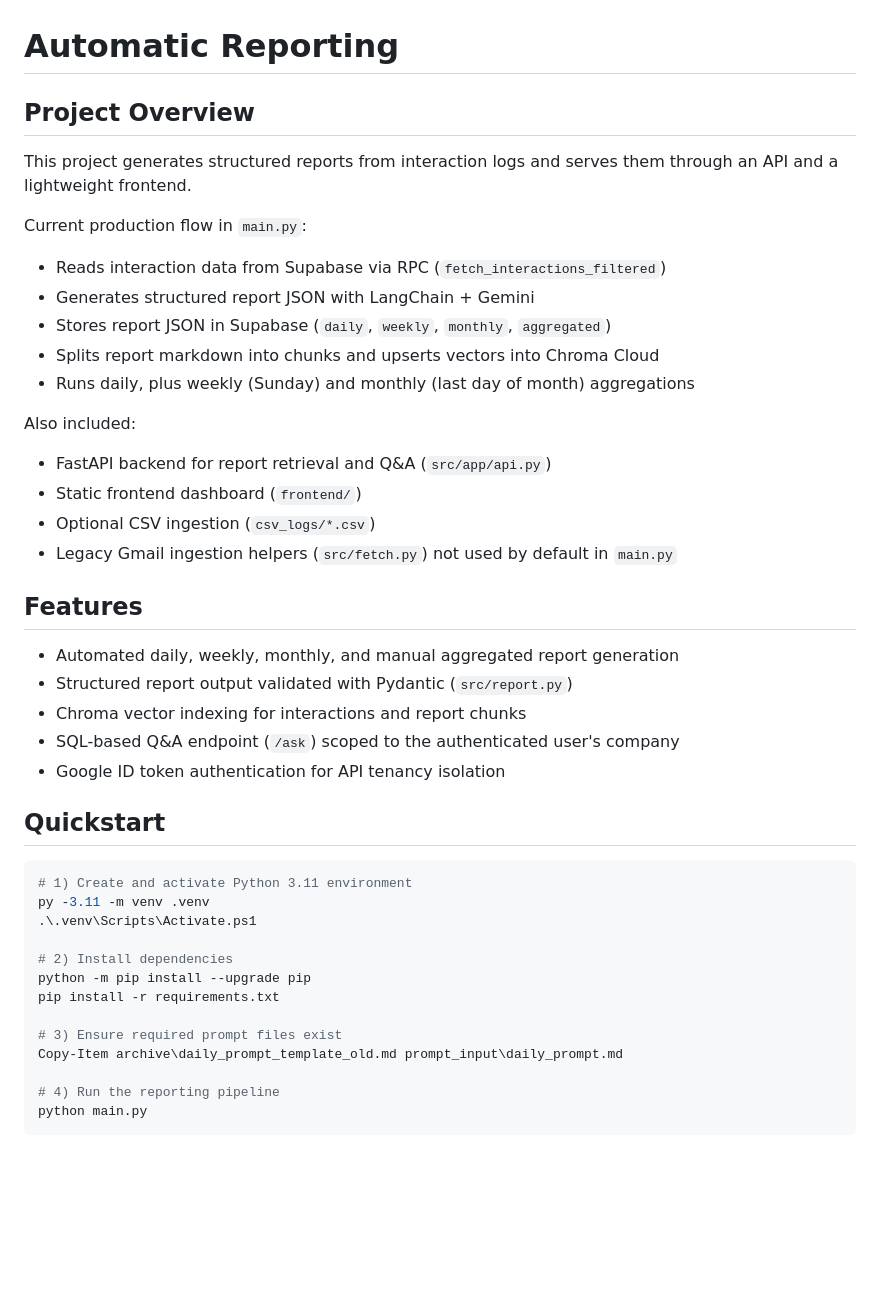
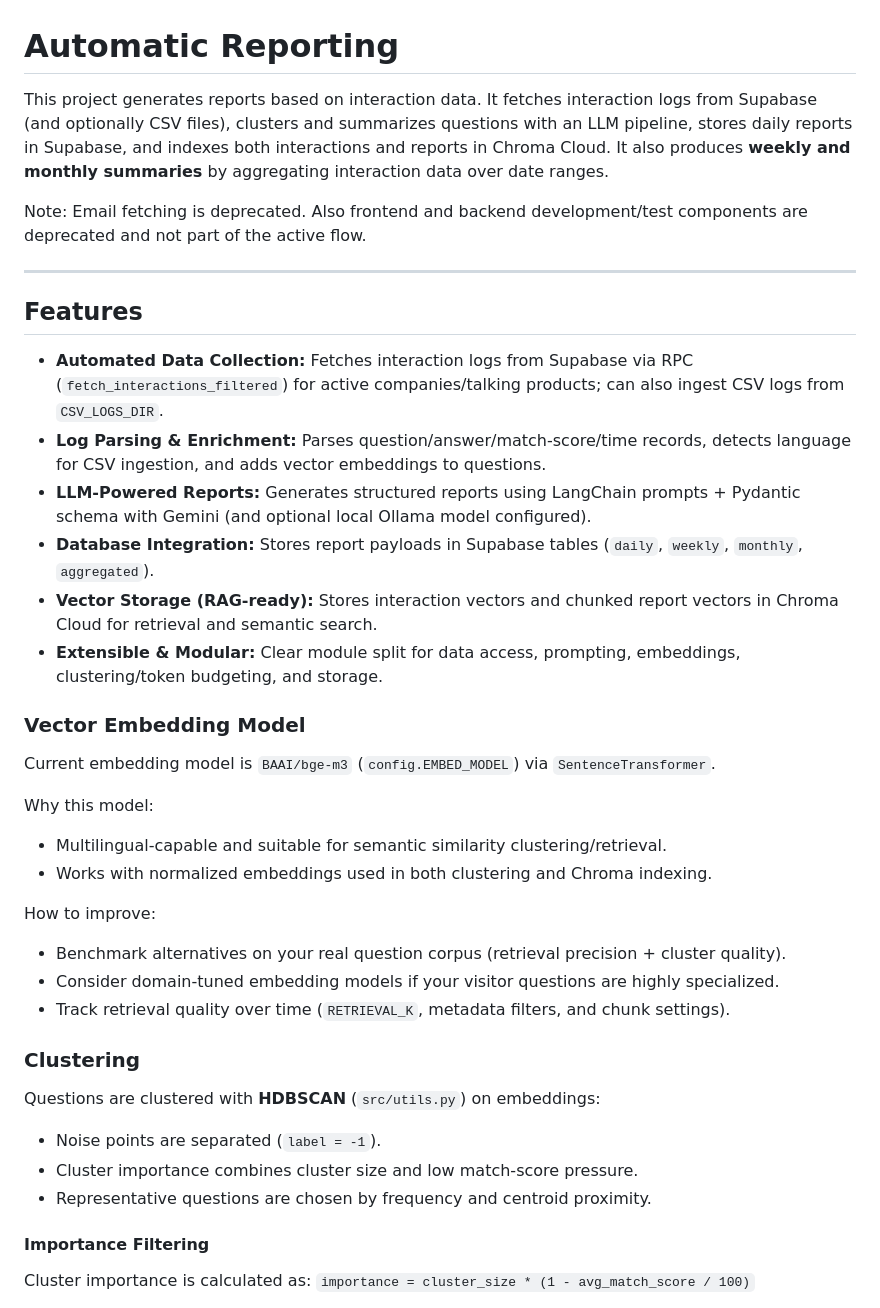
Before and after one commit to vannoppenjarno/automatic_reporting, a Markdown page: README.md, the part around one of its changes. Rendered like a GitHub page; blank space fills up the shorter version.

````diff
--- a/README.md
+++ b/README.md
@@ -1,40 +1,39 @@
 # Automatic Reporting
 
-## Project Overview
-This project generates structured reports from interaction logs and serves them through an API and a lightweight frontend.
+This project generates reports based on interaction data. It fetches interaction logs from Supabase (and optionally CSV files), clusters and summarizes questions with an LLM pipeline, stores daily reports in Supabase, and indexes both interactions and reports in Chroma Cloud. It also produces **weekly and monthly summaries** by aggregating interaction data over date ranges.
 
-Current production flow in `main.py`:
-- Reads interaction data from Supabase via RPC (`fetch_interactions_filtered`)
-- Generates structured report JSON with LangChain + Gemini
-- Stores report JSON in Supabase (`daily`, `weekly`, `monthly`, `aggregated`)
-- Splits report markdown into chunks and upserts vectors into Chroma Cloud
-- Runs daily, plus weekly (Sunday) and monthly (last day of month) aggregations
+Note: Email fetching is deprecated. Also frontend and backend development/test components are deprecated and not part of the active flow.
 
-Also included:
-- FastAPI backend for report retrieval and Q&A (`src/app/api.py`)
-- Static frontend dashboard (`frontend/`)
-- Optional CSV ingestion (`csv_logs/*.csv`)
-- Legacy Gmail ingestion helpers (`src/fetch.py`) not used by default in `main.py`
+---
 
 ## Features
-- Automated daily, weekly, monthly, and manual aggregated report generation
-- Structured report output validated with Pydantic (`src/report.py`)
-- Chroma vector indexing for interactions and report chunks
-- SQL-based Q&A endpoint (`/ask`) scoped to the authenticated user's company
-- Google ID token authentication for API tenancy isolation
 
-## Quickstart
-```powershell
-# 1) Create and activate Python 3.11 environment
-py -3.11 -m venv .venv
-.\.venv\Scripts\Activate.ps1
+* **Automated Data Collection:** Fetches interaction logs from Supabase via RPC (`fetch_interactions_filtered`) for active companies/talking products; can also ingest CSV logs from `CSV_LOGS_DIR`.
+* **Log Parsing & Enrichment:** Parses question/answer/match-score/time records, detects language for CSV ingestion, and adds vector embeddings to questions.
+* **LLM-Powered Reports:** Generates structured reports using LangChain prompts + Pydantic schema with Gemini (and optional local Ollama model configured).
+* **Database Integration:** Stores report payloads in Supabase tables (`daily`, `weekly`, `monthly`, `aggregated`).
+* **Vector Storage (RAG-ready):** Stores interaction vectors and chunked report vectors in Chroma Cloud for retrieval and semantic search.
+* **Extensible & Modular:** Clear module split for data access, prompting, embeddings, clustering/token budgeting, and storage.
 
-# 2) Install dependencies
-python -m pip install --upgrade pip
-pip install -r requirements.txt
+### Vector Embedding Model
+Current embedding model is `BAAI/bge-m3` (`config.EMBED_MODEL`) via `SentenceTransformer`.
 
-# 3) Ensure required prompt files exist
-Copy-Item archive\daily_prompt_template_old.md prompt_input\daily_prompt.md
+Why this model:
+* Multilingual-capable and suitable for semantic similarity clustering/retrieval.
+* Works with normalized embeddings used in both clustering and Chroma indexing.
 
-# 4) Run the reporting pipeline
-python main.py
+How to improve:
+* Benchmark alternatives on your real question corpus (retrieval precision + cluster quality).
+* Consider domain-tuned embedding models if your visitor questions are highly specialized.
+* Track retrieval quality over time (`RETRIEVAL_K`, metadata filters, and chunk settings).
+
+### Clustering
+Questions are clustered with **HDBSCAN** (`src/utils.py`) on embeddings:
+* Noise points are separated (`label = -1`).
+* Cluster importance combines cluster size and low match-score pressure.
+* Representative questions are chosen by frequency and centroid proximity.
+
+#### Importance Filtering
+Cluster importance is calculated as:
+`importance = cluster_size * (1 - avg_match_score / 100)`
+
````
Also changed, not shown: other parts of README.md (+90 -115 lines).
